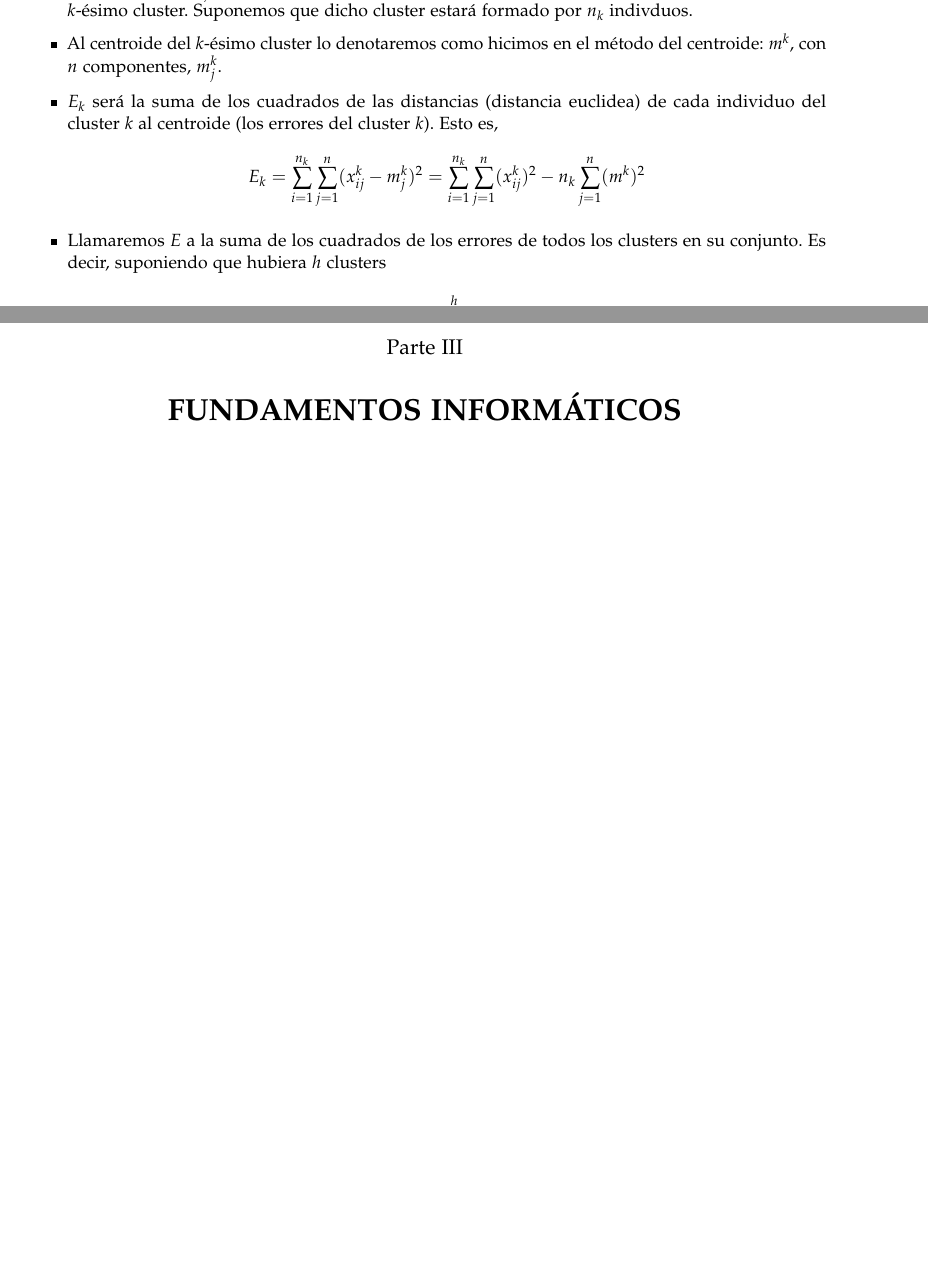
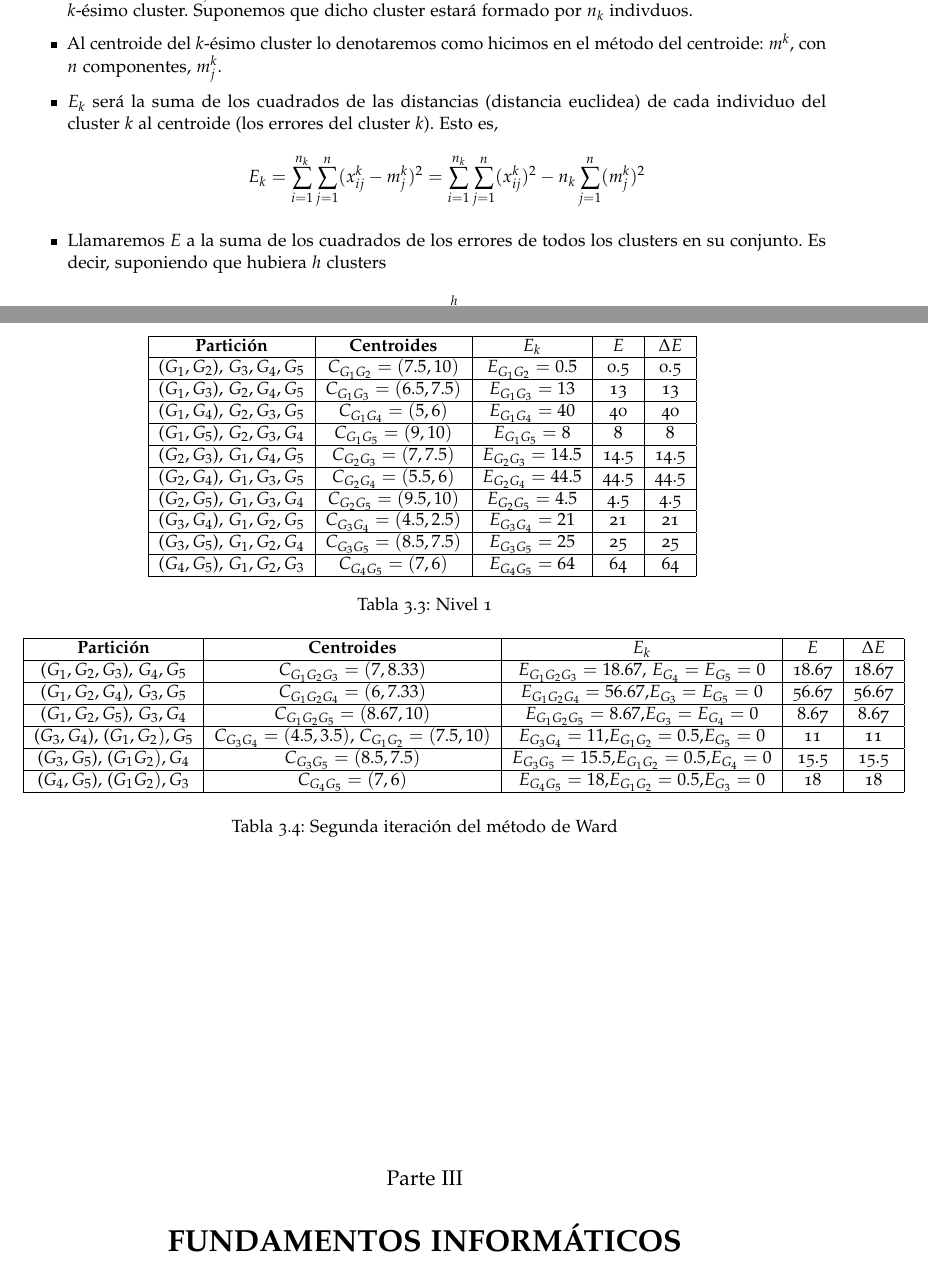
Before and after one commit to quintinmr/TFG, a LaTeX document (Memoria/memoria/plantilla-tfg.tex, which reads Memoria/capitulos/matematicas-content.tex): two parts of pages 28 and 31 of 33 before the commit and two parts of pages 28 and 32 of 34 after it, joined at a grey line, cut so that both start at the same text, the shorter picture padded with empty space. Compiled offline with pdfLaTeX.

Commit message:
ejemplo Ward

```diff
--- a/Memoria/capitulos/matematicas-content.tex
+++ b/Memoria/capitulos/matematicas-content.tex
@@ -718,7 +718,7 @@ Para desarrollar formalmente el método, vamos a establecer la siguiente notaci
     \item Al centroide del $k$-ésimo cluster lo denotaremos como hicimos en el método del centroide: $m^{k}$, con $n$ componentes, $m^{k}_{j}$.
     \item $E_{k}$ será la suma de los cuadrados de las distancias (distancia euclidea) de cada individuo del cluster $k$ al centroide (los errores del cluster $k$). Esto es,
     \[
-    E_{k} = \sum_{i=1}^{n_{k}}\sum_{j=1}^{n}(x^{k}_{ij} - m^{k}_{j})^{2} = \sum_{i=1}^{n_{k}}\sum_{j=1}^{n}(x^{k}_{ij})^{2} - n_{k}\sum_{j=1}^{n}(m^{k})^{2}
+    E_{k} = \sum_{i=1}^{n_{k}}\sum_{j=1}^{n}(x^{k}_{ij} - m^{k}_{j})^{2} = \sum_{i=1}^{n_{k}}\sum_{j=1}^{n}(x^{k}_{ij})^{2} - n_{k}\sum_{j=1}^{n}(m^{k}_{j})^{2}
     \]
     \item Llamaremos $E$ a la suma de los cuadrados de los errores de todos los clusters en su conjunto. Es decir, suponiendo que hubiera $h$ clusters
     \[
@@ -870,0 +914,28 @@ Ofrecemos a continuación un pequeño ejemplo de aplicación de este método agl
+    \begin{table}[h]
+        \centering
+        \begin{tabular}{| c | c | c | c | c |}
+            \hline
+            \textbf{Partición} & \textbf{Centroides} & \(E_{k}\) & \(E\) & \(\Delta E\) \\
+            \hline
+            (\(G_{1}, G_{2}\)), \(G_{3}, G_{4}, G_{5}\) & \(C_{G_{1}G_{2}} = (7.5, 10)\) & \(E_{G_{1}G_{2}} = 0.5\) & 0.5 & 0.5 \\
+            \hline
+            (\(G_{1}, G_{3}\)), \(G_{2}, G_{4}, G_{5}\) & \(C_{G_{1}G_{3}} = (6.5, 7.5)\) & \(E_{G_{1}G_{3}} = 13\) & 13 & 13 \\
+            \hline
+            (\(G_{1}, G_{4}\)), \(G_{2}, G_{3}, G_{5}\) & \(C_{G_{1}G_{4}} = (5, 6)\) & \(E_{G_{1}G_{4}} = 40\) & 40 & 40 \\
+            \hline
+            (\(G_{1}, G_{5}\)), \(G_{2}, G_{3}, G_{4}\) & \(C_{G_{1}G_{5}} = (9, 10)\) & \(E_{G_{1}G_{5}} = 8\) & 8 & 8 \\
+            \hline
+            (\(G_{2}, G_{3}\)), \(G_{1}, G_{4}, G_{5}\) & \(C_{G_{2}G_{3}} = (7, 7.5)\) & \(E_{G_{2}G_{3}} = 14.5\) & 14.5 & 14.5 \\
+            \hline
+            (\(G_{2}, G_{4}\)), \(G_{1}, G_{3}, G_{5}\) & \(C_{G_{2}G_{4}} = (5.5, 6)\) & \(E_{G_{2}G_{4}} = 44.5\) & 44.5 & 44.5 \\
+            \hline
+            (\(G_{2}, G_{5}\)), \(G_{1}, G_{3}, G_{4}\) & \(C_{G_{2}G_{5}} = (9.5, 10)\) & \(E_{G_{2}G_{5}} = 4.5\) & 4.5 & 4.5 \\
+            \hline
+            (\(G_{3}, G_{4}\)), \(G_{1}, G_{2}, G_{5}\) & \(C_{G_{3}G_{4}} = (4.5, 2.5)\) & \(E_{G_{3}G_{4}} = 21\) & 21 & 21 \\
+            \hline
+            (\(G_{3}, G_{5}\)), \(G_{1}, G_{2}, G_{4}\) & \(C_{G_{3}G_{5}} = (8.5, 7.5)\) & \(E_{G_{3}G_{5}} = 25\) & 25 & 25 \\
+            \hline
+            (\(G_{4}, G_{5}\)), \(G_{1}, G_{2}, G_{3}\) & \(C_{G_{4}G_{5}} = (7, 6)\) & \(E_{G_{4}G_{5}} = 64\) & 64 & 64 \\
+            \hline
+        \end{tabular}
+        \caption{Nivel 1}
@@ -871,3 +949,26 @@ Ofrecemos a continuación un pequeño ejemplo de aplicación de este método agl
+    \begin{table}[h]
+        \centering
+        \begin{tabular}{|c|c|c|c|c|}
+            \hline
+            \textbf{Partici\'on} & \textbf{Centroides} & \textbf{$E_k$} & \textbf{$E$} & \textbf{$\Delta E$} \\
+            \hline
+            ($G_{1},G_{2}, G_{3}$), $G_{4}, G_{5}$ & $C_{G_{1}G_{2}G_{3}} = (7, 8.33)$ & $E_{G_{1}G_{2}G_{3}} = 18.67$, $E_{G_{4}}=E_{G_{5}}=0$ & 18.67 & 18.67 \\
+            \hline
+            ($G_{1},G_{2}, G_{4}$), $G_{3}, G_{5}$ & $C_{G_{1}G_{2}G_{4}} = (6, 7.33)$ & $E_{G_{1}G_{2}G_{4}} = 56.67$,$E_{G_{3}}=E_{G_{5}}=0$ & 56.67 & 56.67 \\
+            \hline
+            ($G_{1},G_{2}, G_{5}$), $G_{3}, G_{4}$ & $C_{G_{1}G_{2}G_{5}} = (8.67, 10)$ & $E_{G_{1}G_{2}G_{5}} = 8.67$,$E_{G_{3}}=E_{G_{4}}=0$ & 8.67 & 8.67 \\
+            \hline
+            ($G_{3}, G_{4}$), ($G_{1},G_{2}), G_{5}$ & $C_{G_{3}G_{4}} = (4.5, 3.5)$, $C_{G_{1}G_{2}} = (7.5, 10)$ & $E_{G_{3}G_{4}} = 11$,$E_{G_{1}G_{2}} = 0.5$,$E_{G_{5}}=0$ & 11 & 11 \\  % me he quedado por aqui
+            \hline
+            ($G_{3}, G_{5}$), ($G_{1}G_{2}), G_{4}$ & $C_{G_{3}G_{5}} = (8.5, 7.5)$ & $E_{G_{3}G_{5}}= 15.5$,$E_{G_{1}G_{2}} = 0.5$,$E_{G_{4}}=0$ & 15.5 & 15.5 \\
+            \hline
+            ($G_{4}, G_{5}$), ($G_{1}G_{2}), G_{3}$ & $C_{G_{4}G_{5}} = (7, 6)$ & $E_{G_{4}G_5} = 18$,$E_{G_{1}G_{2}} = 0.5$,$E_{G_{3}}=0$ & 18 & 18 \\
+            \hline
+        \end{tabular}
+        \caption{Segunda iteración del método de Ward}
+        \label{tab:ward2}
+    \end{table}
+
 \end{ejemplo}
 
 
```
Also changed, not shown: Memoria/memoria/plantilla-tfg.pdf, Memoria/capitulos/matematicas-content.tex (50 more changed lines).
